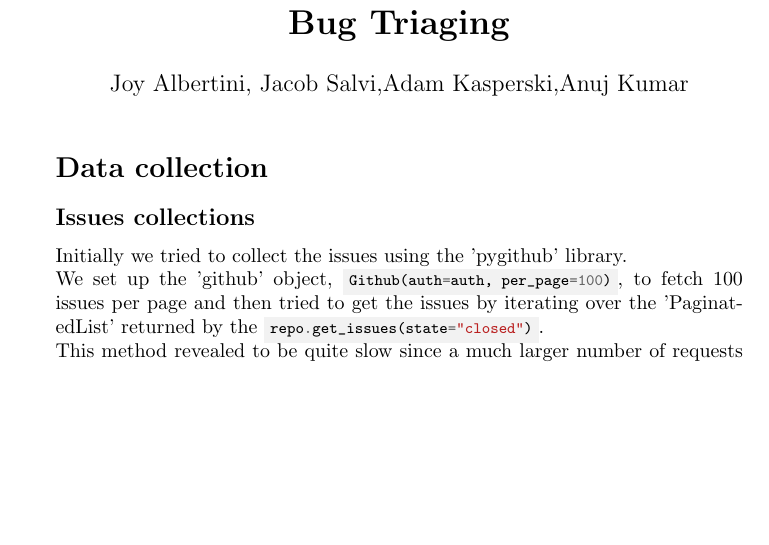
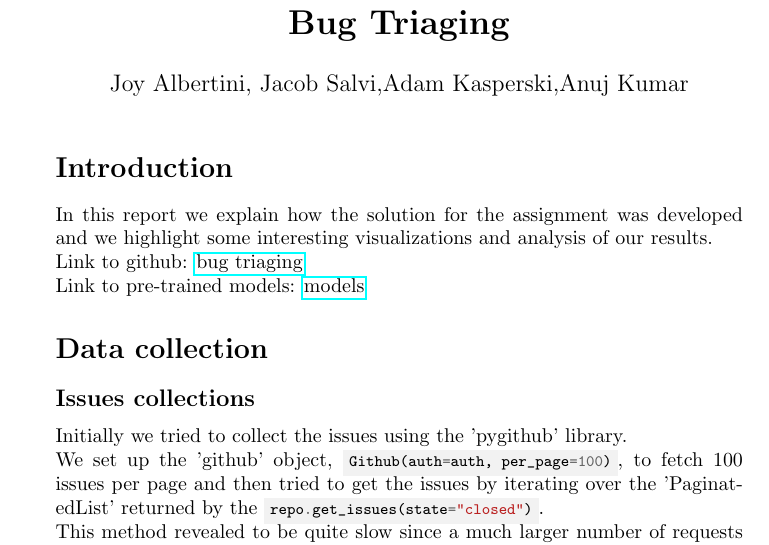
Before and after one commit to JacobSalvi/software-analytics-bug-triaging, a LaTeX document (report/report.tex): part of page 1 of 8 before the commit and part of page 1 of 9 after it, cut so that both start at the same text, the shorter picture padded with empty space. The pictures show the PDF file report/report.pdf that the author committed with the source.

Commit message:
Add introduction to report.

```diff
--- a/report/report.tex
+++ b/report/report.tex
@@ -29,6 +30,11 @@
 
 \begin{document}
 \maketitle
+
+\section*{Introduction}
+In this report we explain how the solution for the assignment was developed and we highlight some interesting visualizations and analysis of our results.\\
+Link to github: \href{https://github.com/JacobSalvi/software-analytics-bug-triaging}{bug triaging}\\
+Link to pre-trained models: \href{https://usi365-my.sharepoint.com/:u:/g/personal/alberj_usi_ch/ETIADAeiFuZMpq4sqEEyNdMBL69uAv7qzqJbgXMEkZxUDw?e=zUUBDH}{models}
 
 \section*{Data collection}
 \subsection*{Issues collections}
```
Also changed, not shown: report/report.pdf, report/report.tex (1 more changed lines), 3 other files.
